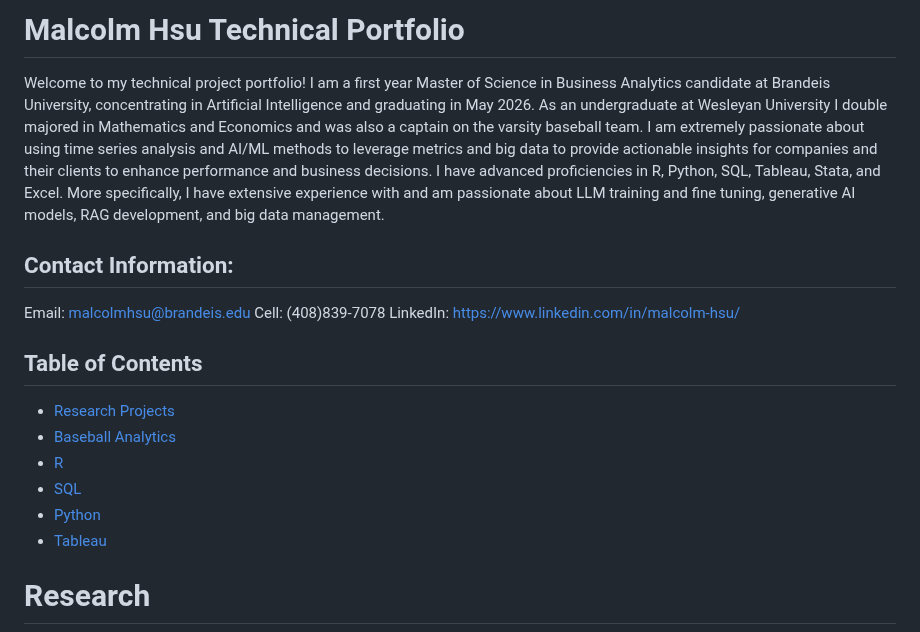
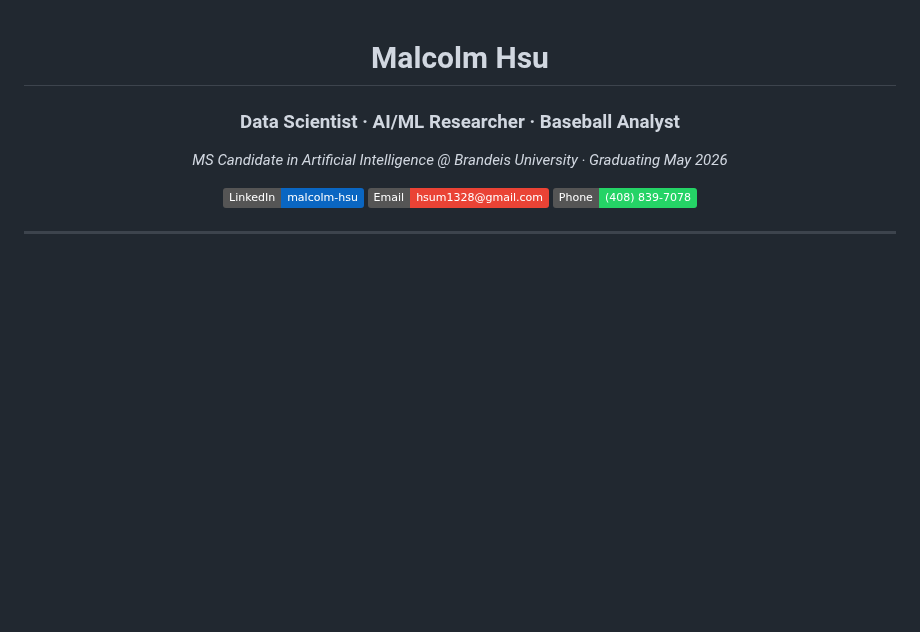
Before and after one commit to malcolmhsu17/Malcolm-Hsu-Technical-Portfolio, a Markdown page: README.md, the part around one of its changes. Drawn GitHub-style; badges without logos; blank space fills up the shorter version.

```diff
--- a/README.md
+++ b/README.md
@@ -1,20 +1,15 @@
-# Malcolm Hsu Technical Portfolio
+<div align="center">
 
-Welcome to my technical project portfolio! I am a first year Master of Science in Business Analytics candidate at Brandeis University, concentrating in Artificial Intelligence and graduating in May 2026. As an undergraduate at Wesleyan University I double majored in Mathematics and Economics and was also a captain on the varsity baseball team. I am extremely passionate about using time series analysis and AI/ML methods to leverage metrics and big data to provide actionable insights for companies and their clients to enhance performance and business decisions. I have advanced proficiencies in R, Python, SQL, Tableau, Stata, and Excel. More specifically, I have extensive experience with and am passionate about LLM training and fine tuning, generative AI models, RAG development, and big data management.
+# Malcolm Hsu
+### Data Scientist · AI/ML Researcher · Baseball Analyst
 
+*MS Candidate in Artificial Intelligence @ Brandeis University · Graduating May 2026*
 
-## Contact Information:
-Email: malcolmhsu@brandeis.edu
-Cell: (408)839-7078
-LinkedIn: https://www.linkedin.com/in/malcolm-hsu/
+[![LinkedIn](https://img.shields.io/badge/LinkedIn-malcolm--hsu-0A66C2?style=flat&logo=linkedin&logoColor=white)](https://www.linkedin.com/in/malcolm-hsu/)
+[![Email](https://img.shields.io/badge/Email-hsum1328@gmail.com-EA4335?style=flat&logo=gmail&logoColor=white)](mailto:hsum1328@gmail.com)
+[![Phone](https://img.shields.io/badge/Phone-(408)%20839--7078-25D366?style=flat&logo=whatsapp&logoColor=white)](tel:4088397078)
 
-## Table of Contents
-- [Research Projects](#Research)
-- [Baseball Analytics](#Baseball)
-- [R](#R)
-- [SQL](#sql)
-- [Python](#python)
-- [Tableau](#tableau)
+</div>
 
-# Research
+---
 
```
Also changed, not shown: other parts of README.md (+126 -35 lines).
